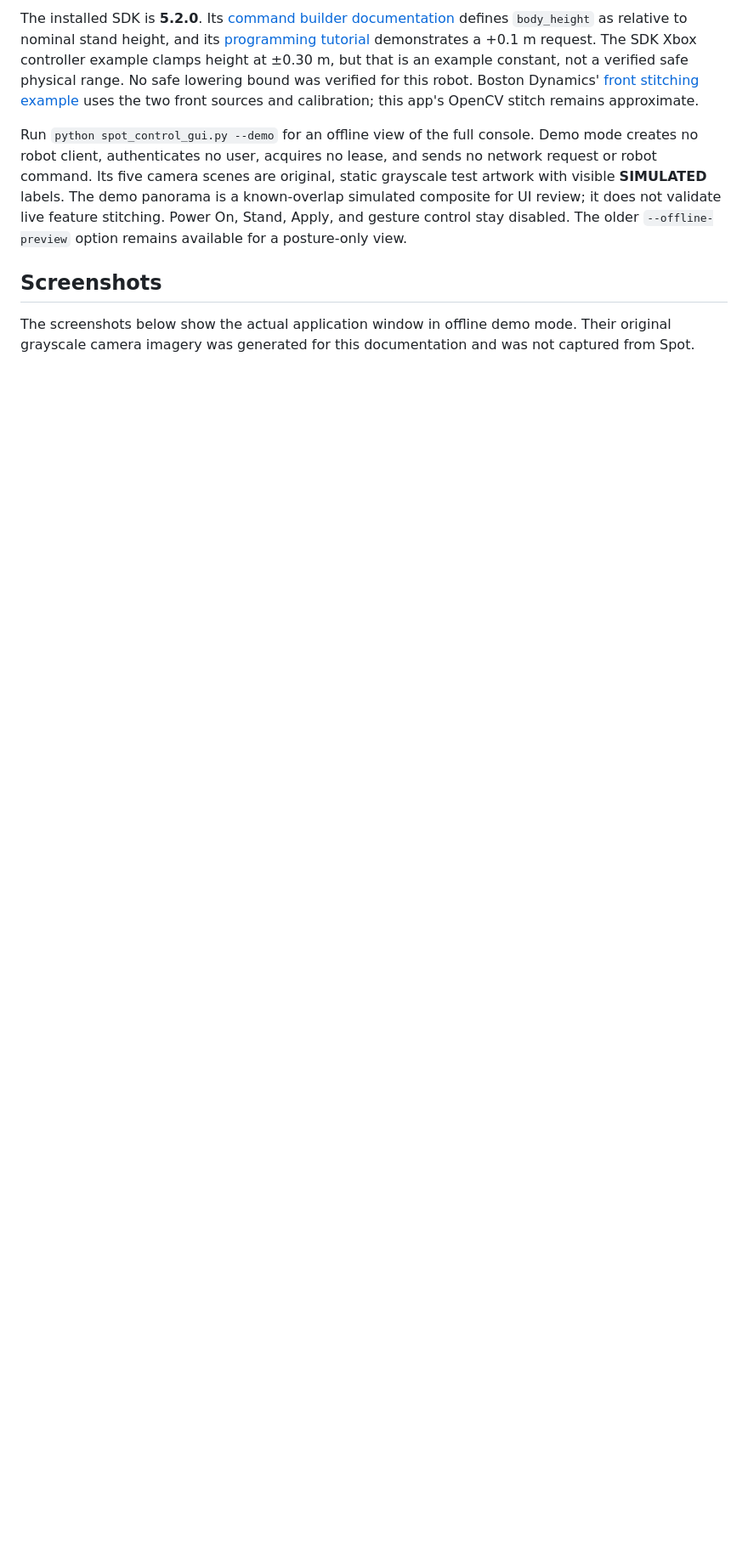
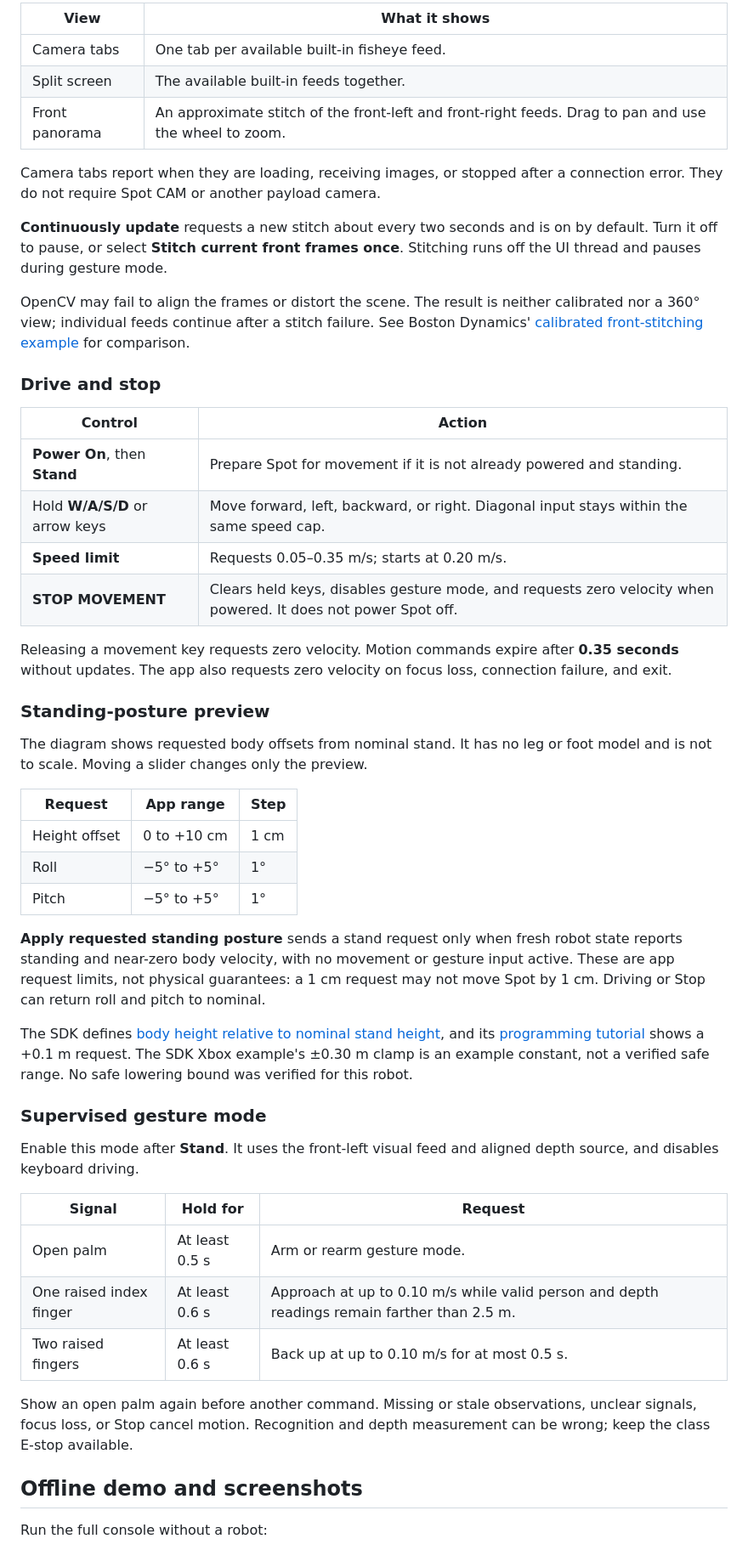
Before and after one commit to MonishSaravana/boston-dynamics-spot-control-console, a Markdown page: README.md, the part around one of its changes. Shown at 85% size. GitHub-like rendering; blank space fills up the shorter version.

Commit message:
Organize README and add future plans

```diff
--- a/README.md
+++ b/README.md
@@ -105,8 +113,54 @@ In the E-stop Terminal, **Space** triggers the E-stop, **r** releases it, and **
 
-The installed SDK is **5.2.0**. Its [command builder documentation](https://dev.bostondynamics.com/python/bosdyn-client/src/bosdyn/client/robot_command.html) defines `body_height` as relative to nominal stand height, and its [programming tutorial](https://dev.bostondynamics.com/docs/python/understanding_spot_programming.html) demonstrates a +0.1 m request. The SDK Xbox controller example clamps height at ±0.30 m, but that is an example constant, not a verified safe physical range. No safe lowering bound was verified for this robot. Boston Dynamics' [front stitching example](https://dev.bostondynamics.com/python/examples/stitch_front_images/readme) uses the two front sources and calibration; this app's OpenCV stitch remains approximate.
+| View | What it shows |
+| --- | --- |
+| Camera tabs | One tab per available built-in fisheye feed. |
+| Split screen | The available built-in feeds together. |
+| Front panorama | An approximate stitch of the front-left and front-right feeds. Drag to pan and use the wheel to zoom. |
 
-Run `python spot_control_gui.py --demo` for an offline view of the full console. Demo mode creates no robot client, authenticates no user, acquires no lease, and sends no network request or robot command. Its five camera scenes are original, static grayscale test artwork with visible **SIMULATED** labels. The demo panorama is a known-overlap simulated composite for UI review; it does not validate live feature stitching. Power On, Stand, Apply, and gesture control stay disabled. The older `--offline-preview` option remains available for a posture-only view.
+Camera tabs report when they are loading, receiving images, or stopped after a connection error. They do not require Spot CAM or another payload camera.
 
-## Screenshots
+**Continuously update** requests a new stitch about every two seconds and is on by default. Turn it off to pause, or select **Stitch current front frames once**. Stitching runs off the UI thread and pauses during gesture mode.
 
-The screenshots below show the actual application window in offline demo mode. Their original grayscale camera imagery was generated for this documentation and was not captured from Spot.
+OpenCV may fail to align the frames or distort the scene. The result is neither calibrated nor a 360° view; individual feeds continue after a stitch failure. See Boston Dynamics' [calibrated front-stitching example](https://dev.bostondynamics.com/python/examples/stitch_front_images/readme) for comparison.
+
+### Drive and stop
+
+| Control | Action |
+| --- | --- |
+| **Power On**, then **Stand** | Prepare Spot for movement if it is not already powered and standing. |
+| Hold **W/A/S/D** or arrow keys | Move forward, left, backward, or right. Diagonal input stays within the same speed cap. |
+| **Speed limit** | Requests 0.05–0.35 m/s; starts at 0.20 m/s. |
+| **STOP MOVEMENT** | Clears held keys, disables gesture mode, and requests zero velocity when powered. It does not power Spot off. |
+
+Releasing a movement key requests zero velocity. Motion commands expire after **0.35 seconds** without updates. The app also requests zero velocity on focus loss, connection failure, and exit.
+
+### Standing-posture preview
+
+The diagram shows requested body offsets from nominal stand. It has no leg or foot model and is not to scale. Moving a slider changes only the preview.
+
+| Request | App range | Step |
+| --- | --- | --- |
+| Height offset | 0 to +10 cm | 1 cm |
+| Roll | −5° to +5° | 1° |
+| Pitch | −5° to +5° | 1° |
+
+**Apply requested standing posture** sends a stand request only when fresh robot state reports standing and near-zero body velocity, with no movement or gesture input active. These are app request limits, not physical guarantees: a 1 cm request may not move Spot by 1 cm. Driving or Stop can return roll and pitch to nominal.
+
+The SDK defines [body height relative to nominal stand height](https://dev.bostondynamics.com/python/bosdyn-client/src/bosdyn/client/robot_command.html), and its [programming tutorial](https://dev.bostondynamics.com/docs/python/understanding_spot_programming.html) shows a +0.1 m request. The SDK Xbox example's ±0.30 m clamp is an example constant, not a verified safe range. No safe lowering bound was verified for this robot.
+
+### Supervised gesture mode
+
+Enable this mode after **Stand**. It uses the front-left visual feed and aligned depth source, and disables keyboard driving.
+
+| Signal | Hold for | Request |
+| --- | --- | --- |
+| Open palm | At least 0.5 s | Arm or rearm gesture mode. |
+| One raised index finger | At least 0.6 s | Approach at up to 0.10 m/s while valid person and depth readings remain farther than 2.5 m. |
+| Two raised fingers | At least 0.6 s | Back up at up to 0.10 m/s for at most 0.5 s. |
+
+Show an open palm again before another command. Missing or stale observations, unclear signals, focus loss, or Stop cancel motion. Recognition and depth measurement can be wrong; keep the class E-stop available.
+
+## Offline demo and screenshots
+
+Run the full console without a robot:
+
```
Also changed, not shown: other parts of README.md (+60 -24 lines).
